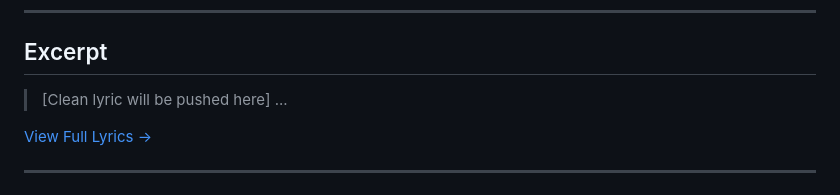
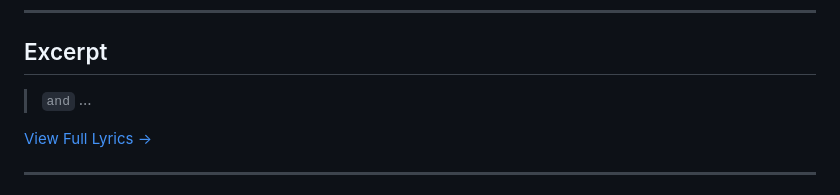
Before and after one commit to ImAbuSayed/mady-maloosh-malameh, a Markdown page: README.md, the part around the change. GitHub-like rendering.

Commit message:
docs: Update readme excerpt

```diff
--- a/README.md
+++ b/README.md
@@ -19,7 +19,7 @@
 
 ## Excerpt
 
-> [Clean lyric will be pushed here]
+> ` and `
 > ...
 
 [View Full Lyrics ->](./lyrics.txt)
```
